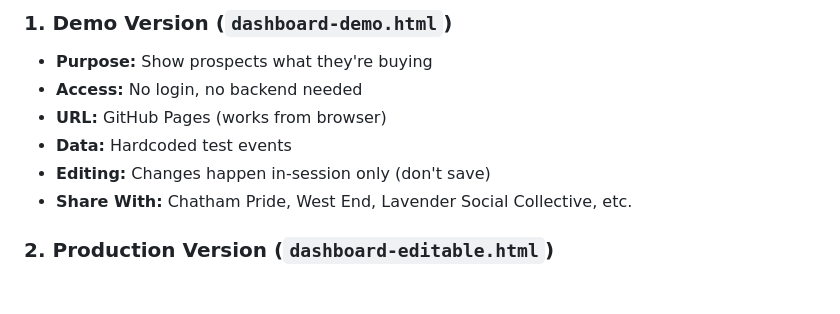
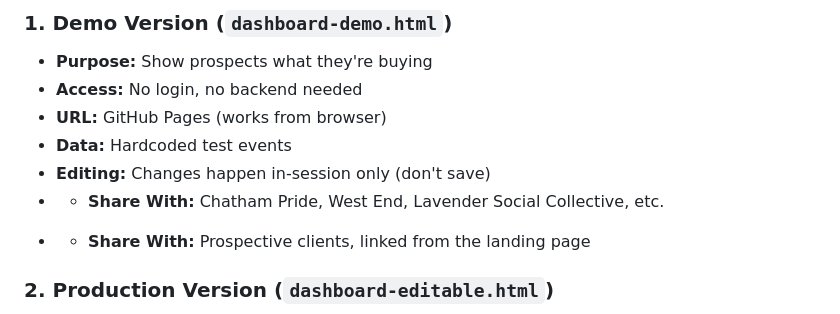
Before and after one commit to cmnordt-collab/Event-planning, a Markdown page: README.md, the part around the change. Drawn GitHub-style; blank space fills up the shorter version.

```diff
--- a/README.md
+++ b/README.md
@@ -23,8 +23,8 @@ The dashboard gives you one central place to:
 - **URL:** GitHub Pages (works from browser)
 - **Data:** Hardcoded test events
 - **Editing:** Changes happen in-session only (don't save)
-- **Share With:** Chatham Pride, West End, Lavender Social Collective, etc.
-
+- - **Share With:** Chatham Pride, West End, Lavender Social Collective, etc.
++ - **Share With:** Prospective clients, linked from the landing page
 ### **2. Production Version** (`dashboard-editable.html`)
 - **Purpose:** Real event planning with persistent data
 - **Access:** Username/password login with JWT auth
```
